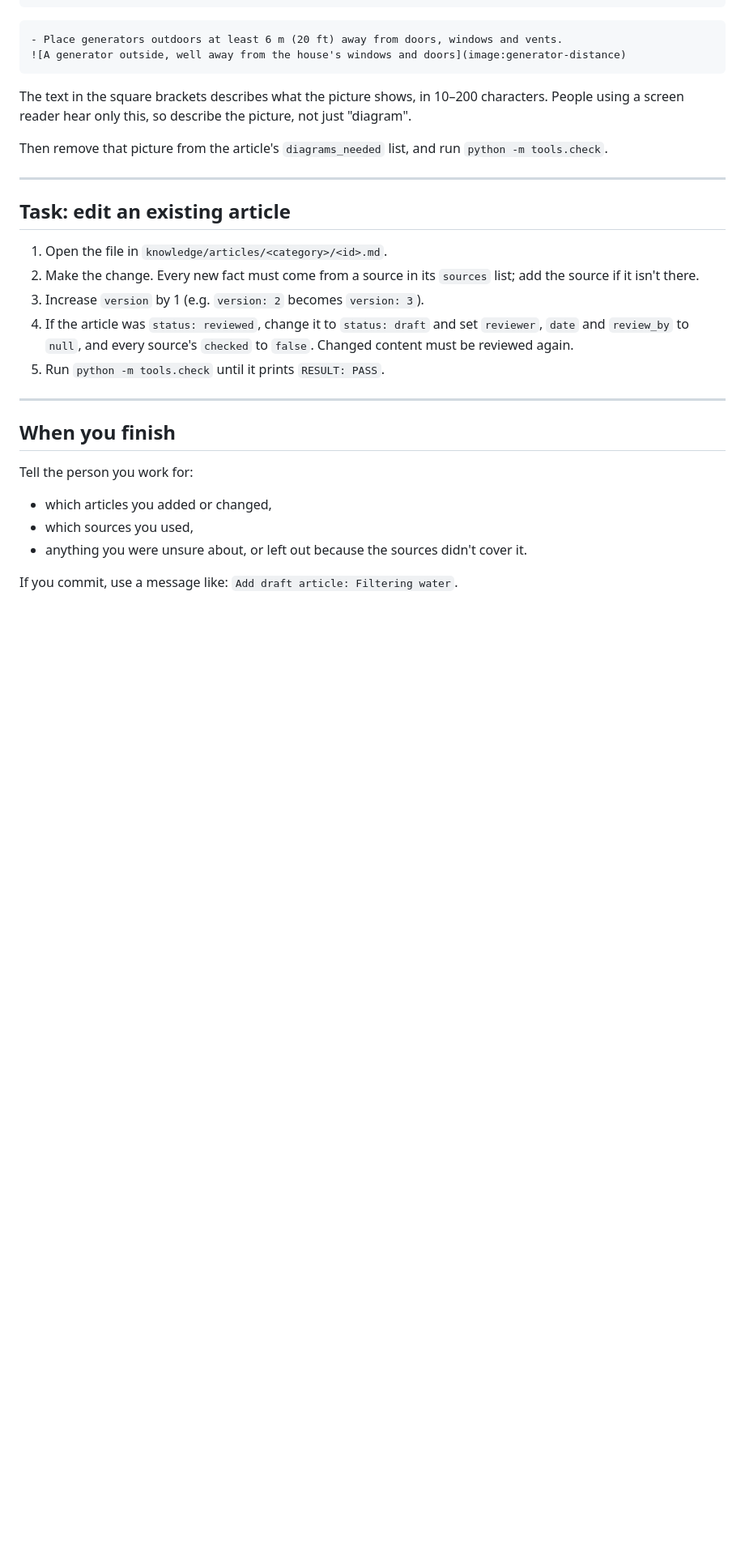
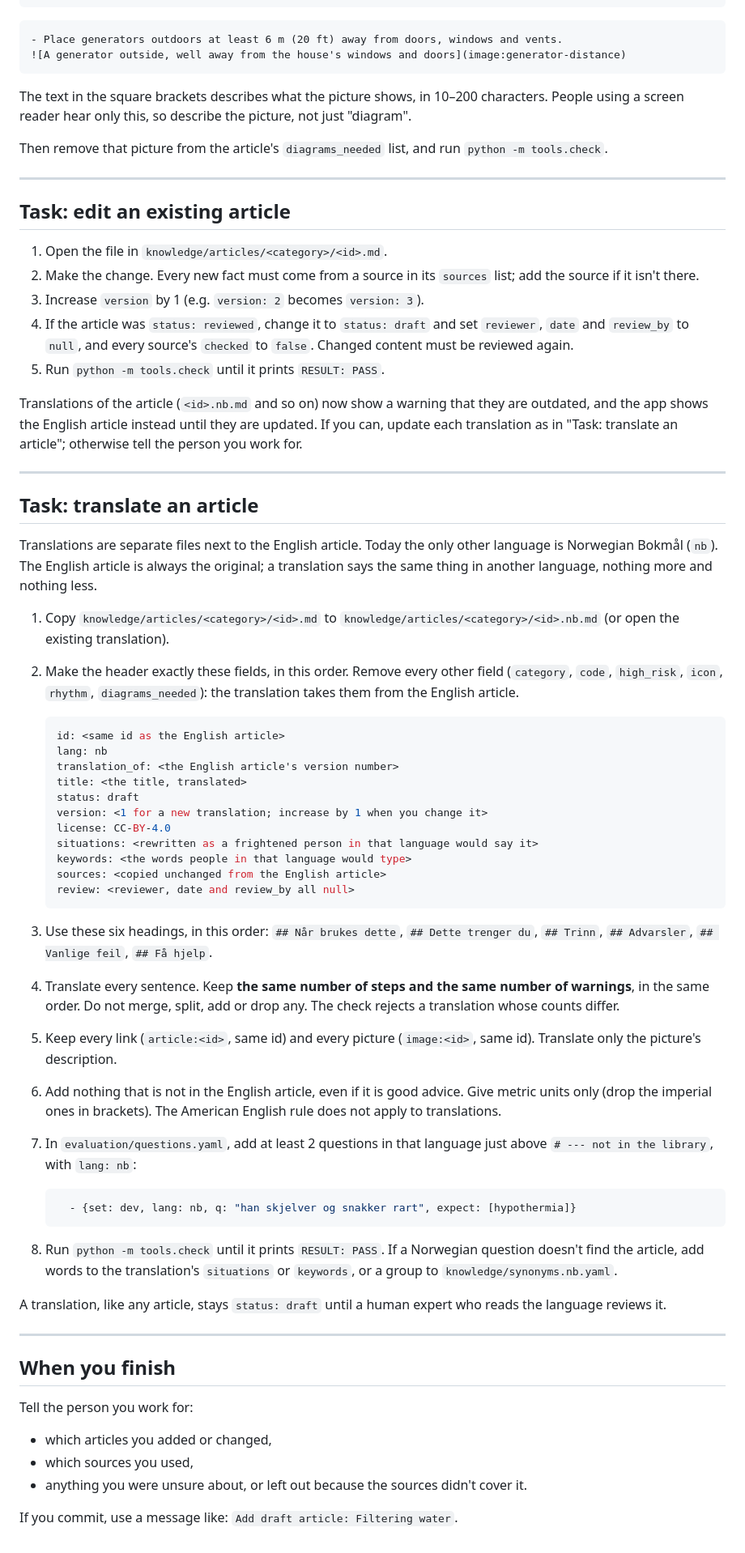
Before and after one commit to vardirhq/fallback-manual, a Markdown page: AGENTS.md, the part around one of its changes. Shown at 81% size. Drawn GitHub-style; blank space fills up the shorter version.

````diff
--- a/AGENTS.md
+++ b/AGENTS.md
@@ -213,6 +213,45 @@ Then remove that picture from the article's `diagrams_needed` list, and run `pyt
 4. If the article was `status: reviewed`, change it to `status: draft` and set `reviewer`, `date` and `review_by` to `null`, and every source's `checked` to `false`. Changed content must be reviewed again.
 5. Run `python -m tools.check` until it prints `RESULT: PASS`.
 
+Translations of the article (`<id>.nb.md` and so on) now show a warning that they are outdated, and the app shows the English article instead until they are updated. If you can, update each translation as in "Task: translate an article"; otherwise tell the person you work for.
+
+---
+
+## Task: translate an article
+
+Translations are separate files next to the English article. Today the only other language is Norwegian Bokmål (`nb`). The English article is always the original; a translation says the same thing in another language, nothing more and nothing less.
+
+1. Copy `knowledge/articles/<category>/<id>.md` to `knowledge/articles/<category>/<id>.nb.md` (or open the existing translation).
+2. Make the header exactly these fields, in this order. Remove every other field (`category`, `code`, `high_risk`, `icon`, `rhythm`, `diagrams_needed`): the translation takes them from the English article.
+
+   ```yaml
+   id: <same id as the English article>
+   lang: nb
+   translation_of: <the English article's version number>
+   title: <the title, translated>
+   status: draft
+   version: <1 for a new translation; increase by 1 when you change it>
+   license: CC-BY-4.0
+   situations: <rewritten as a frightened person in that language would say it>
+   keywords: <the words people in that language would type>
+   sources: <copied unchanged from the English article>
+   review: <reviewer, date and review_by all null>
+   ```
+
+3. Use these six headings, in this order: `## Når brukes dette`, `## Dette trenger du`, `## Trinn`, `## Advarsler`, `## Vanlige feil`, `## Få hjelp`.
+4. Translate every sentence. Keep **the same number of steps and the same number of warnings**, in the same order. Do not merge, split, add or drop any. The check rejects a translation whose counts differ.
+5. Keep every link (`article:<id>`, same id) and every picture (`image:<id>`, same id). Translate only the picture's description.
+6. Add nothing that is not in the English article, even if it is good advice. Give metric units only (drop the imperial ones in brackets). The American English rule does not apply to translations.
+7. In `evaluation/questions.yaml`, add at least 2 questions in that language just above `# --- not in the library`, with `lang: nb`:
+
+   ```yaml
+     - {set: dev, lang: nb, q: "han skjelver og snakker rart", expect: [hypothermia]}
+   ```
+
+8. Run `python -m tools.check` until it prints `RESULT: PASS`. If a Norwegian question doesn't find the article, add words to the translation's `situations` or `keywords`, or a group to `knowledge/synonyms.nb.yaml`.
+
+A translation, like any article, stays `status: draft` until a human expert who reads the language reviews it.
+
 ---
 
 ## When you finish
````
Also changed, not shown: other parts of AGENTS.md (+2 -2 lines), README.md (+2 -2 lines), docs/screenshots/15-home-norwegian.png, docs/screenshots/16-article-norwegian.png, docs/screenshots/17-step-mode-norwegian.png (added), 15 other files.
